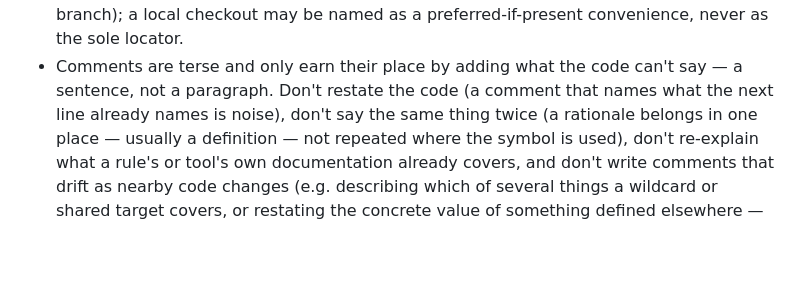
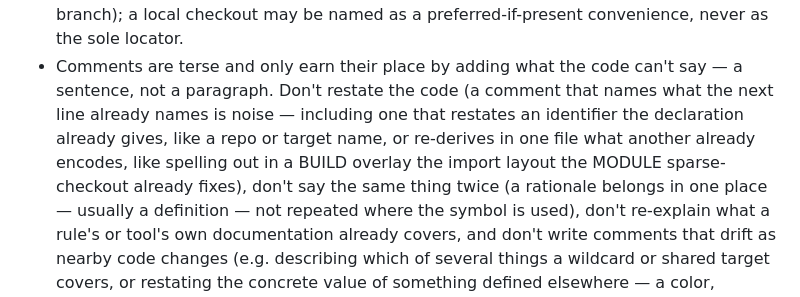
Before and after one commit to joeybutton/bviz, a Markdown page: CLAUDE.md, the part around the change. Rendered like a GitHub page; blank space fills up the shorter version.

Commit message:
docs: Sharpen the rule against restating comments
Call out a comment that repeats an identifier the declaration already gives.
Call out one that re-derives what another file already encodes.

```diff
--- a/CLAUDE.md
+++ b/CLAUDE.md
@@ -40,7 +40,10 @@ Interactive visualization and inspection tool for Bazel builds.
   preferred-if-present convenience, never as the sole locator.
 - Comments are terse and only earn their place by adding what the code can't
   say — a sentence, not a paragraph. Don't restate the code (a comment that
-  names what the next line already names is noise), don't say the same thing
+  names what the next line already names is noise — including one that restates
+  an identifier the declaration already gives, like a repo or target name, or
+  re-derives in one file what another already encodes, like spelling out in a
+  BUILD overlay the import layout the MODULE sparse-checkout already fixes), don't say the same thing
   twice (a rationale belongs in one place — usually a definition — not repeated
   where the symbol is used), don't re-explain what a rule's or tool's own
   documentation already covers, and don't write comments that drift as nearby
```
